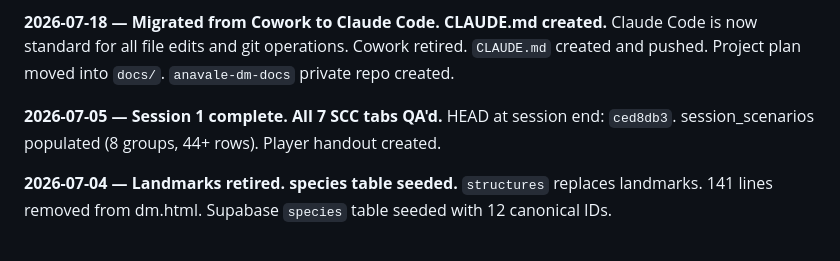
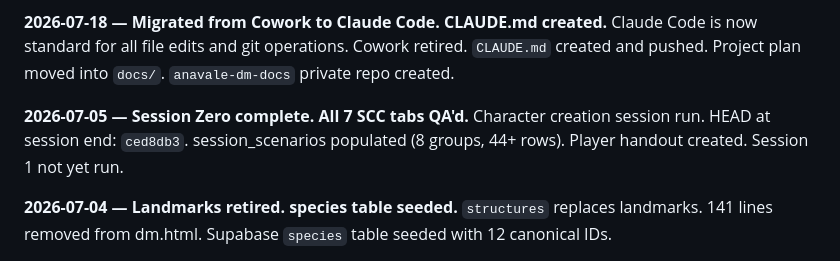
Before and after one commit to carlosknightiii/anavale-wiki, a Markdown page: CLAUDE.md, the part around the change. Drawn GitHub-style.

Commit message:
CLAUDE.md: correct Session Zero vs Session 1 distinction

```diff
--- a/CLAUDE.md
+++ b/CLAUDE.md
@@ -249,7 +249,7 @@ Supabase restored from inactive state. Keep-alive updated from 5-day to 3-day sc
 **2026-07-18 — Migrated from Cowork to Claude Code. CLAUDE.md created.**
 Claude Code is now standard for all file edits and git operations. Cowork retired. `CLAUDE.md` created and pushed. Project plan moved into `docs/`. `anavale-dm-docs` private repo created.
 
-**2026-07-05 — Session 1 complete. All 7 SCC tabs QA'd.** HEAD at session end: `ced8db3`. session_scenarios populated (8 groups, 44+ rows). Player handout created.
+**2026-07-05 — Session Zero complete. All 7 SCC tabs QA'd.** Character creation session run. HEAD at session end: `ced8db3`. session_scenarios populated (8 groups, 44+ rows). Player handout created. Session 1 not yet run.
 
 **2026-07-04 — Landmarks retired. species table seeded.** `structures` replaces landmarks. 141 lines removed from dm.html. Supabase `species` table seeded with 12 canonical IDs.
 
```
